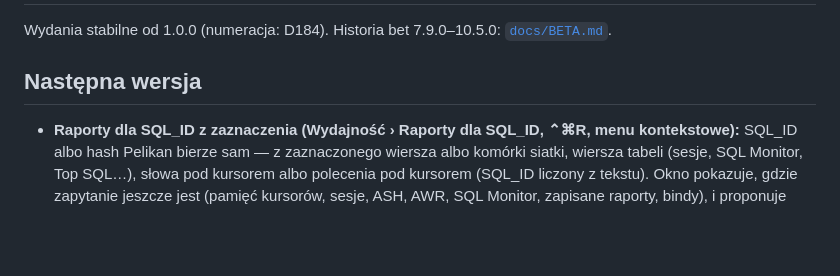
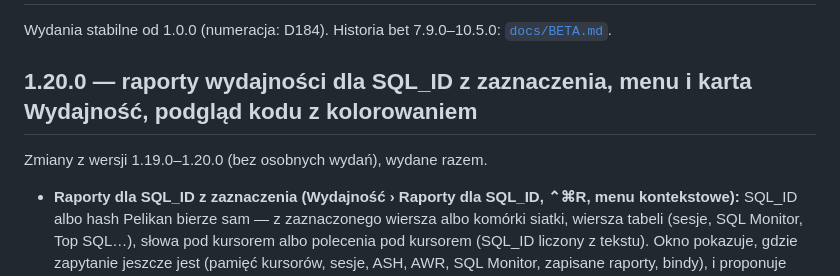
Before and after one commit to andrzejoles/Pelikan, a Markdown page: docs/NOWOSCI.md, the part around the change. GitHub-like rendering; blank space fills up the shorter version.

Commit message:
docs(news): name release section 1.20.0 (PD-DOC-001)
Co-Authored-By: Claude Opus 5.5 <noreply@anthropic.com>

```diff
--- a/docs/NOWOSCI.md
+++ b/docs/NOWOSCI.md
@@ -2,7 +2,9 @@
 
 Wydania stabilne od 1.0.0 (numeracja: D184). Historia bet 7.9.0–10.5.0: [`docs/BETA.md`](BETA.md).
 
-## Następna wersja
+## 1.20.0 — raporty wydajności dla SQL_ID z zaznaczenia, menu i karta Wydajność, podgląd kodu z kolorowaniem
+
+Zmiany z wersji 1.19.0–1.20.0 (bez osobnych wydań), wydane razem.
 
 - **Raporty dla SQL_ID z zaznaczenia (Wydajność › Raporty dla SQL_ID, ⌃⌘R, menu kontekstowe):** SQL_ID albo hash Pelikan
   bierze sam — z zaznaczonego wiersza albo komórki siatki, wiersza tabeli (sesje, SQL Monitor, Top SQL…), słowa pod
```
